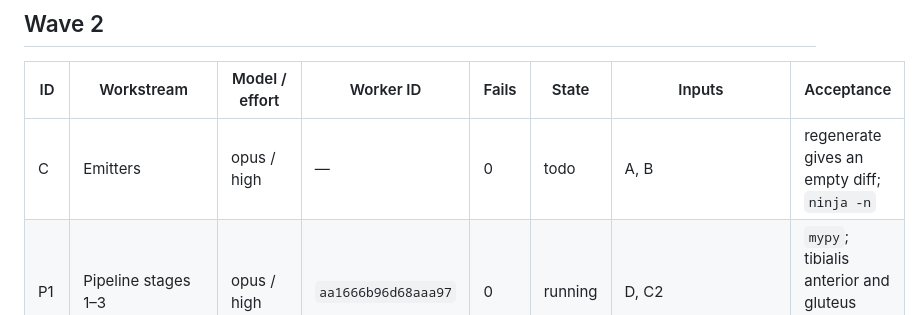
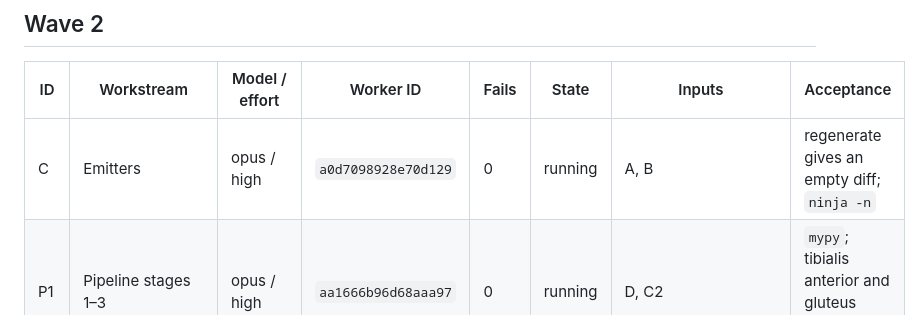
Before and after one commit to argent0/bio-mechanics, a Markdown page: TASKS.md, the part around the change. Drawn GitHub-style.

Commit message:
Record C worker ID
Co-Authored-By: Claude Opus 5.5 <noreply@anthropic.com>

```diff
--- a/TASKS.md
+++ b/TASKS.md
@@ -30,7 +30,7 @@ States: `todo` · `running` · `review` · `merged`. Fails: gate rounds failed b
 
 | ID | Workstream | Model / effort | Worker ID | Fails | State | Inputs | Acceptance |
 |---|---|---|---|---|---|---|---|
-| C | Emitters | opus / high | — | 0 | todo | A, B | regenerate gives an empty diff; `ninja -n` |
+| C | Emitters | opus / high | `a0d7098928e70d129` | 0 | running | A, B | regenerate gives an empty diff; `ninja -n` |
 | P1 | Pipeline stages 1–3 | opus / high | `aa1666b96d68aaa97` | 0 | running | D, C2 | `mypy`; tibialis anterior and gluteus medius plausibility |
 | F | Lean checkers | opus / high | `a4950df23482a4305` | 0 | running | C1, A, C3 | fixture passes; bad edge and bad trace fail by name |
 | E2 | ArchitectureView | sonnet / medium | — | 0 | todo | C (`architecture.json`) | `tsc`; four diagrams render |
```
